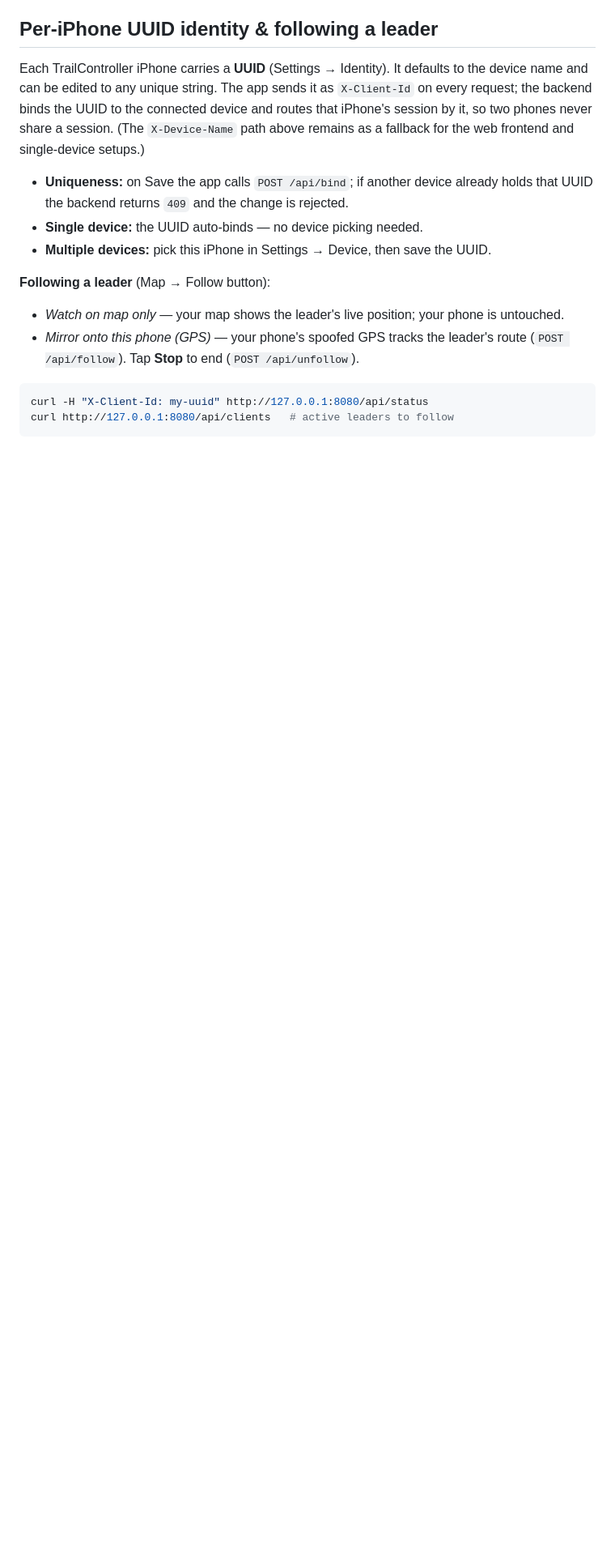
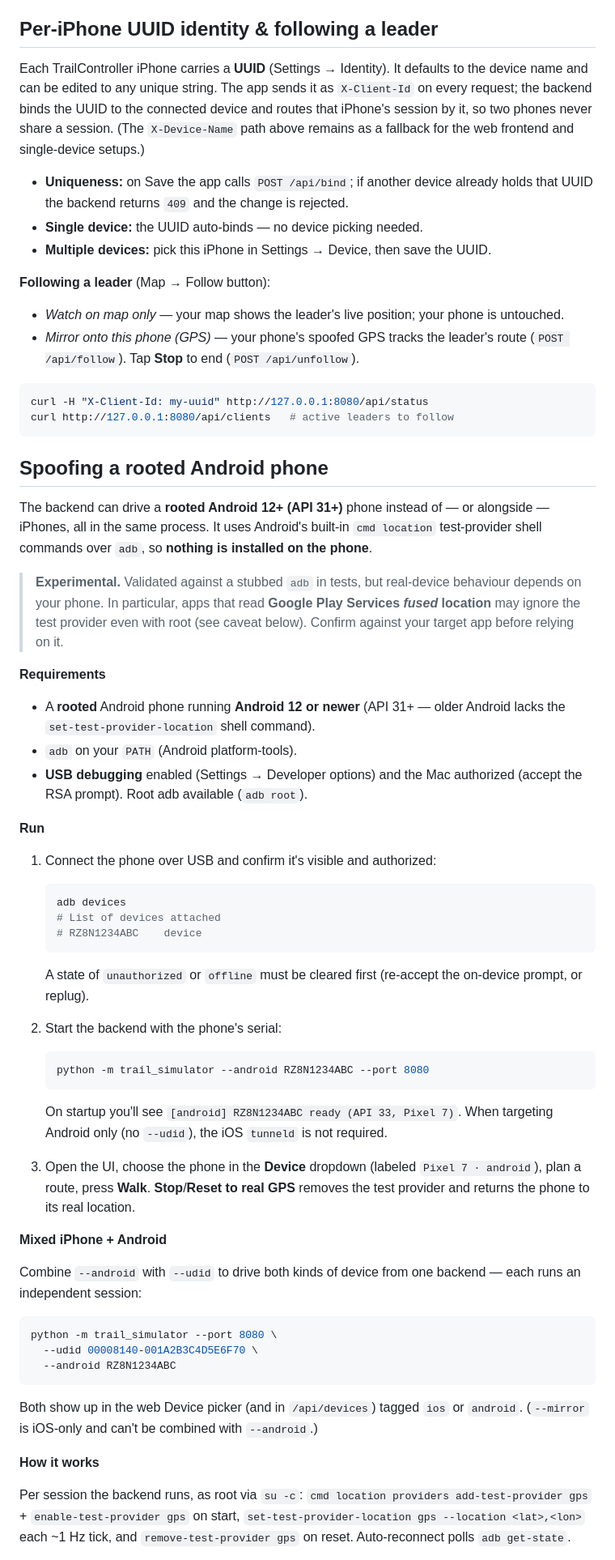
Before and after one commit to estOnion/trail-simulator, a Markdown page: README.md, the part around one of its changes. Shown at 81% size. GitHub-like rendering; blank space fills up the shorter version.

Commit message:
docs: Android usage guide for --android (rooted Android 12+)

````diff
--- a/README.md
+++ b/README.md
@@ -249,3 +250,66 @@ curl -H "X-Client-Id: my-uuid" http://127.0.0.1:8080/api/status
 curl http://127.0.0.1:8080/api/clients   # active leaders to follow
 ```
 
+## Spoofing a rooted Android phone
+
+The backend can drive a **rooted Android 12+ (API 31+)** phone instead of — or
+alongside — iPhones, all in the same process. It uses Android's built-in
+`cmd location` test-provider shell commands over `adb`, so **nothing is
+installed on the phone**.
+
+> **Experimental.** Validated against a stubbed `adb` in tests, but real-device
+> behaviour depends on your phone. In particular, apps that read **Google Play
+> Services *fused* location** may ignore the test provider even with root (see
+> caveat below). Confirm against your target app before relying on it.
+
+**Requirements**
+
+- A **rooted** Android phone running **Android 12 or newer** (API 31+ — older
+  Android lacks the `set-test-provider-location` shell command).
+- `adb` on your `PATH` (Android platform-tools).
+- **USB debugging** enabled (Settings → Developer options) and the Mac
+  authorized (accept the RSA prompt). Root adb available (`adb root`).
+
+**Run**
+
+1. Connect the phone over USB and confirm it's visible and authorized:
+   ```bash
+   adb devices
+   # List of devices attached
+   # RZ8N1234ABC	device
+   ```
+   A state of `unauthorized` or `offline` must be cleared first (re-accept the
+   on-device prompt, or replug).
+
+2. Start the backend with the phone's serial:
+   ```bash
+   python -m trail_simulator --android RZ8N1234ABC --port 8080
+   ```
+   On startup you'll see `[android] RZ8N1234ABC ready (API 33, Pixel 7)`. When
+   targeting Android only (no `--udid`), the iOS `tunneld` is not required.
+
+3. Open the UI, choose the phone in the **Device** dropdown (labeled
+   `Pixel 7 · android`), plan a route, press **Walk**. **Stop**/**Reset to real
+   GPS** removes the test provider and returns the phone to its real location.
+
+**Mixed iPhone + Android**
+
+Combine `--android` with `--udid` to drive both kinds of device from one
+backend — each runs an independent session:
+
+```bash
+python -m trail_simulator --port 8080 \
+  --udid 00008140-001A2B3C4D5E6F70 \
+  --android RZ8N1234ABC
+```
+
+Both show up in the web Device picker (and in `/api/devices`) tagged `ios` or
+`android`. (`--mirror` is iOS-only and can't be combined with `--android`.)
+
+**How it works**
+
+Per session the backend runs, as root via `su -c`:
+`cmd location providers add-test-provider gps` + `enable-test-provider gps` on
+start, `set-test-provider-location gps --location <lat>,<lon>` each ~1 Hz tick,
+and `remove-test-provider gps` on reset. Auto-reconnect polls `adb get-state`.
+
````
Also changed, not shown: other parts of README.md (+23 -0 lines).
